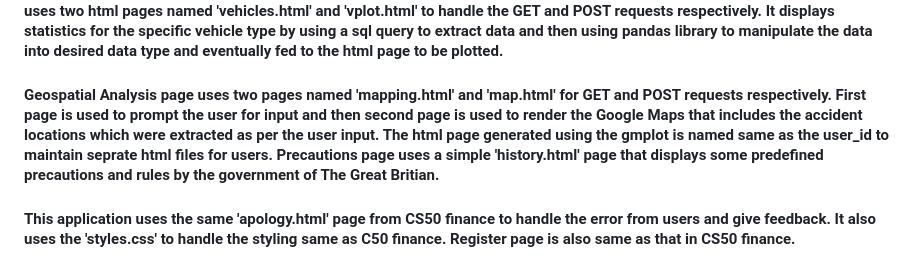
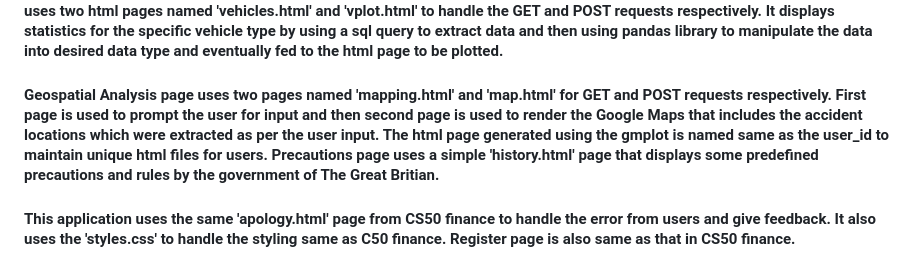
Before and after one commit to Uzeee5000/ROAD50, a Markdown page: README.md, the part around the change. Rendered like a GitHub page.

```diff
--- a/README.md
+++ b/README.md
@@ -5,7 +5,7 @@
 #### This website uses some of the ideas from CS50's final assignment i.e., CS50 finance. This website prompts the user for creating an account when first visiting and after login it displays home page. The website contains 4 pages after login Home, Vehicles, Geospatial Analysis and Precautions. Home page uses a SQL query to extract the accidents statistics and plots using JavaScript plotly library to display accidents frequency. Vehicles page prompts user for a specific vehicle type and then on submission it displays accidents frequency for the selected vehicle type. Geospatial Analysis page prompts user for county name and city name, using that input in the backend SQL query extracts the data relevant to that geographic area and uses gmplot library to plot the data on google map by generating a HTML page and saving it in static folder and then displays it in a new html page with a heading on top. Fourth page of this website i.e. Precautions is a html page that displays general precautionary measures and general guidelines from the government related to safe driving practicies and following traffic laws.
 #### Server-side of this application is written in python, Flask framework and it uses SQL query to extract data and then converts it into pandas DataFrame which makes it easier to work with the data. It uses filesystem to configure session using Flask framework. For every page there is a function which uses 'GET' and 'POST' requests to deal with different types of requests. This website uses some of the inbuilt python functions like value_counts, it makes a lot of use of list comprehensions. It imports some functions like get_county_center, vehicle_dict and get_stats from a separate file called helpers. It makes code in the main file recursive and uses the functions efficiently.
 #### This application consists of ten html files in the templates folder that are displayed by the different application routes accordingly. It also generates a html page for every user using gmplot when they want to visualize the accident locations on Google Maps using gmplot library and this page is stored in the static folder. Apology, login and register pages are same as in the CS50 finance. The home page uses plotly to plot accidents frequency per day and per hour for the year of 2020. The Vehicle page uses two html pages named 'vehicles.html' and 'vplot.html' to handle the GET and POST requests respectively. It displays statistics for the specific vehicle type by using a sql query to extract data and then using pandas library to manipulate the data into desired data type and eventually fed to the html page to be plotted.
-#### Geospatial Analysis page uses two pages named 'mapping.html' and 'map.html' for GET and POST requests respectively. First page is used to prompt the user for input and then second page is used to render the Google Maps that includes the accident locations which were extracted as per the user input. The html page generated using the gmplot is named same as the user_id to maintain seprate html files for users. Precautions page uses a simple 'history.html' page that displays some predefined precautions and rules by the government of The Great Britian.
+#### Geospatial Analysis page uses two pages named 'mapping.html' and 'map.html' for GET and POST requests respectively. First page is used to prompt the user for input and then second page is used to render the Google Maps that includes the accident locations which were extracted as per the user input. The html page generated using the gmplot is named same as the user_id to maintain unique html files for users. Precautions page uses a simple 'history.html' page that displays some predefined precautions and rules by the government of The Great Britian.
 #### This application uses the same 'apology.html' page from CS50 finance to handle the error from users and give feedback. It also uses the 'styles.css' to handle the styling same as C50 finance. Register page is also same as that in CS50 finance.
 #### Driving can be hectic and mentally straining. Main goal of creating this website is to encourage users to have a safe driving approach and use this website to steer away from the accident prone routes, times, days and drive on the roads with much lesser probability of getting into an accident. This website enables the user to have a probabilistic approach towards safe driving and accident prevention. This gives confidence to the new driver or the learning driver who might not be confident enough to take on the The Great Britian roads which can be a bit dangerous with the constant adverse weather conditions throughout the year.
 #### Additional features can be added like accident frequency relevant to accident severity and then using clustering to highlight the dangerous roads and turns. I have experimented with this in another repository available on my profile. You are more than welcome to add more features like drop down menus allowing users to focus on accidents with high severity or a particular weather type.
```
